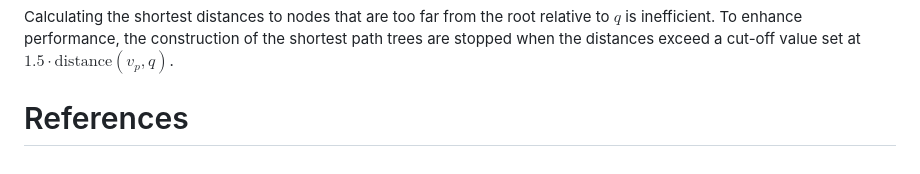
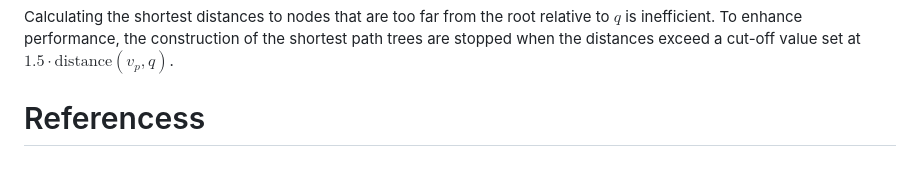
Before and after one commit to glucawork/osm_map_matching, a Markdown page: paper/paper.md, the part around the change. Rendered like a GitHub page.

Commit message:
cleaning

```diff
--- a/paper/paper.md
+++ b/paper/paper.md
@@ -92,4 +92,4 @@ Since the area covering the entire input vector layer can be extensive, smaller
 Calculating the shortest distances to nodes that are too far from the root relative to $q$ is inefficient. To enhance performance, the construction of the shortest path trees are stopped when the distances exceed a cut-off value set at $1.5 \cdot \text{distance}(v_p, q)$.
 
 
-# References
+# Referencess
```
